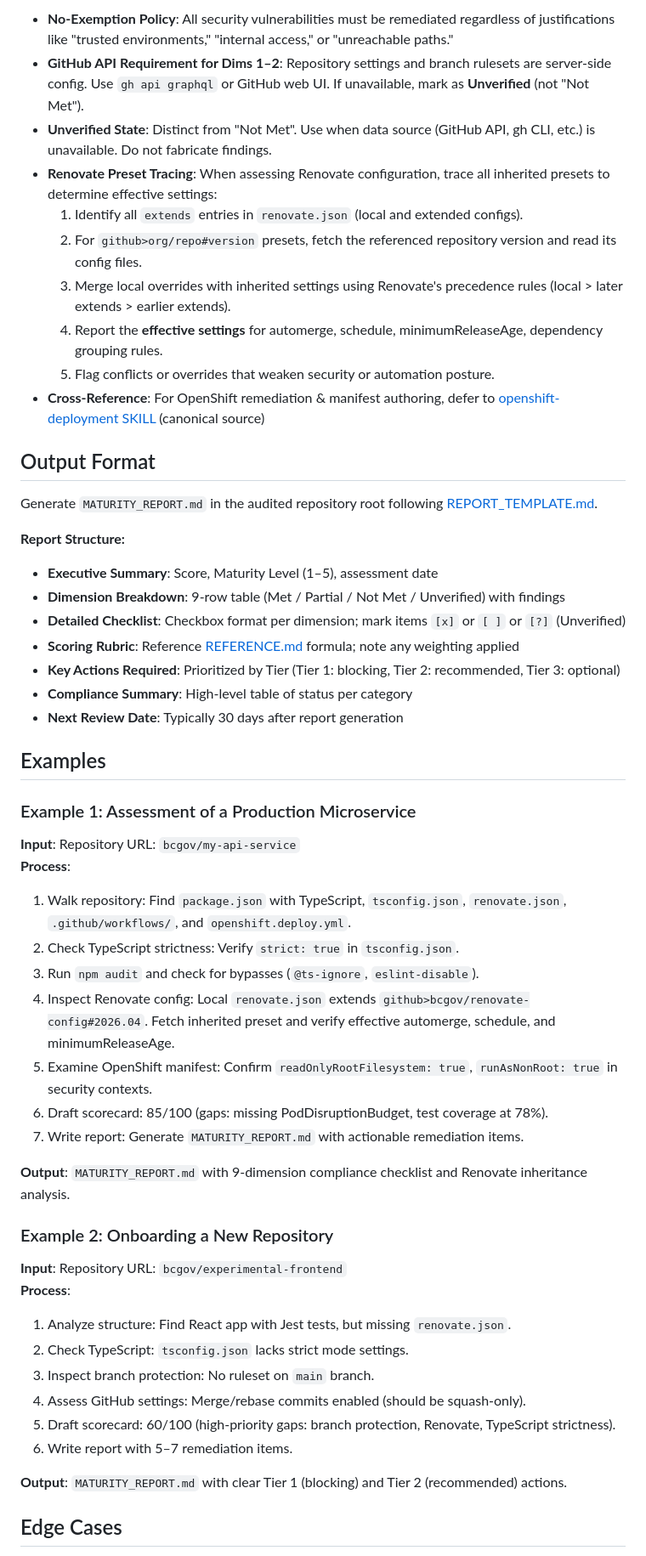
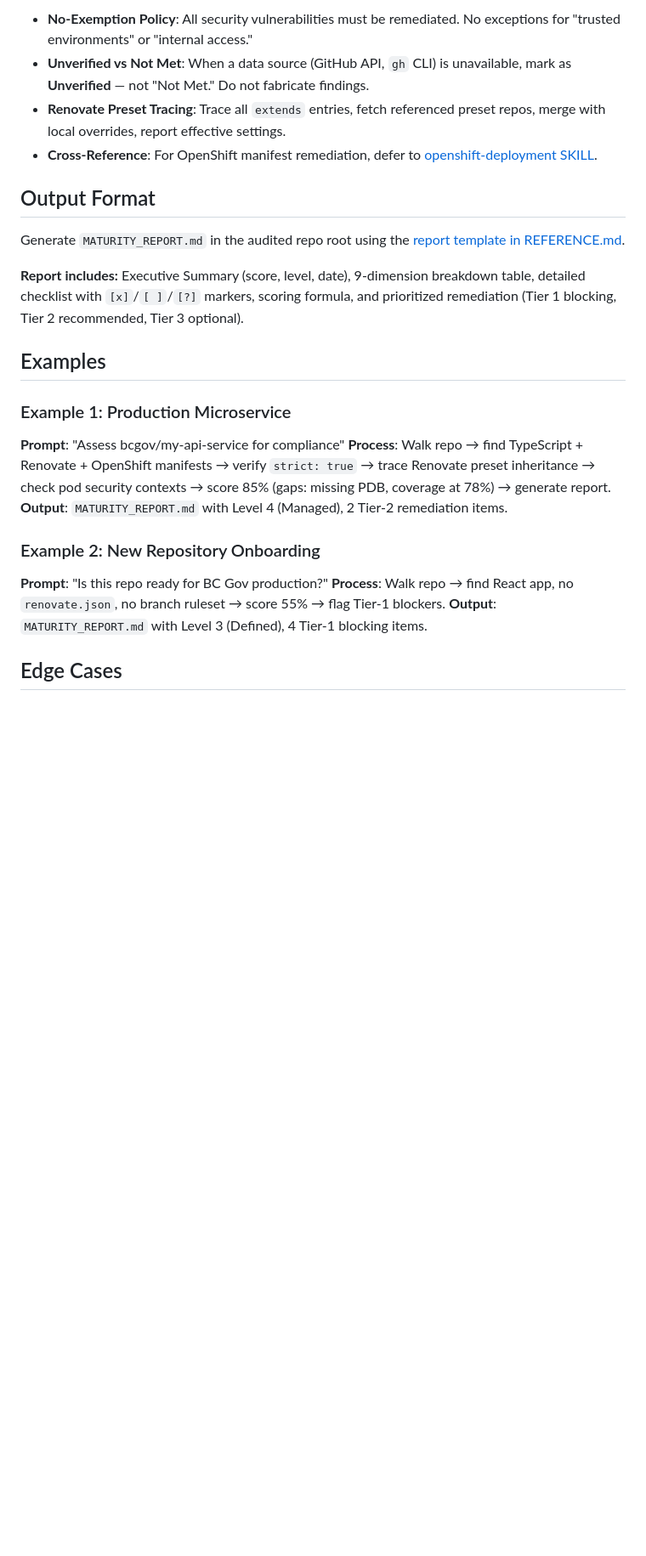
Before and after one commit to bcgov/agent-skills, a Markdown page: skills/github-repo-setup/SKILL.md, the part around one of its changes. Shown at 85% size. GitHub-like rendering; blank space fills up the shorter version.

```diff
--- a/skills/github-repo-setup/SKILL.md
+++ b/skills/github-repo-setup/SKILL.md
@@ -69,54 +55,26 @@ All compliance rules are defined in detail in [references/REFERENCE.md](./refere
 
-- **No-Exemption Policy**: All security vulnerabilities must be remediated regardless of justifications like "trusted environments," "internal access," or "unreachable paths."
-- **GitHub API Requirement for Dims 1–2**: Repository settings and branch rulesets are server-side config. Use `gh api graphql` or GitHub web UI. If unavailable, mark as **Unverified** (not "Not Met").
-- **Unverified State**: Distinct from "Not Met". Use when data source (GitHub API, gh CLI, etc.) is unavailable. Do not fabricate findings.
-- **Renovate Preset Tracing**: When assessing Renovate configuration, trace all inherited presets to determine effective settings:
-  1. Identify all `extends` entries in `renovate.json` (local and extended configs).
-  2. For `github>org/repo#version` presets, fetch the referenced repository version and read its config files.
-  3. Merge local overrides with inherited settings using Renovate's precedence rules (local > later extends > earlier extends).
-  4. Report the **effective settings** for automerge, schedule, minimumReleaseAge, dependency grouping rules.
-  5. Flag conflicts or overrides that weaken security or automation posture.
-- **Cross-Reference**: For OpenShift remediation & manifest authoring, defer to [openshift-deployment SKILL](../openshift-deployment/SKILL.md) (canonical source)
+- **No-Exemption Policy**: All security vulnerabilities must be remediated. No exceptions for "trusted environments" or "internal access."
+- **Unverified vs Not Met**: When a data source (GitHub API, `gh` CLI) is unavailable, mark as **Unverified** — not "Not Met." Do not fabricate findings.
+- **Renovate Preset Tracing**: Trace all `extends` entries, fetch referenced preset repos, merge with local overrides, report effective settings.
+- **Cross-Reference**: For OpenShift manifest remediation, defer to [openshift-deployment SKILL](../openshift-deployment/SKILL.md).
 
 ## Output Format
 
-Generate `MATURITY_REPORT.md` in the audited repository root following [REPORT_TEMPLATE.md](./resources/REPORT_TEMPLATE.md).
+Generate `MATURITY_REPORT.md` in the audited repo root using the [report template in REFERENCE.md](./references/REFERENCE.md#report-template).
 
-**Report Structure:**
-- **Executive Summary**: Score, Maturity Level (1–5), assessment date
-- **Dimension Breakdown**: 9-row table (Met / Partial / Not Met / Unverified) with findings
-- **Detailed Checklist**: Checkbox format per dimension; mark items `[x]` or `[ ]` or `[?]` (Unverified)
-- **Scoring Rubric**: Reference [REFERENCE.md](./references/REFERENCE.md#1-scoring-rubric) formula; note any weighting applied
-- **Key Actions Required**: Prioritized by Tier (Tier 1: blocking, Tier 2: recommended, Tier 3: optional)
-- **Compliance Summary**: High-level table of status per category
-- **Next Review Date**: Typically 30 days after report generation
+**Report includes:** Executive Summary (score, level, date), 9-dimension breakdown table, detailed checklist with `[x]`/`[ ]`/`[?]` markers, scoring formula, and prioritized remediation (Tier 1 blocking, Tier 2 recommended, Tier 3 optional).
 
 ## Examples
 
-### Example 1: Assessment of a Production Microservice
-**Input**: Repository URL: `bcgov/my-api-service`
-**Process**:
-1. Walk repository: Find `package.json` with TypeScript, `tsconfig.json`, `renovate.json`, `.github/workflows/`, and `openshift.deploy.yml`.
-2. Check TypeScript strictness: Verify `strict: true` in `tsconfig.json`.
-3. Run `npm audit` and check for bypasses (`@ts-ignore`, `eslint-disable`).
-4. Inspect Renovate config: Local `renovate.json` extends `github>bcgov/renovate-config#2026.04`. Fetch inherited preset and verify effective automerge, schedule, and minimumReleaseAge.
-5. Examine OpenShift manifest: Confirm `readOnlyRootFilesystem: true`, `runAsNonRoot: true` in security contexts.
-6. Draft scorecard: 85/100 (gaps: missing PodDisruptionBudget, test coverage at 78%).
-7. Write report: Generate `MATURITY_REPORT.md` with actionable remediation items.
+### Example 1: Production Microservice
+**Prompt**: "Assess bcgov/my-api-service for compliance"
+**Process**: Walk repo → find TypeScript + Renovate + OpenShift manifests → verify `strict: true` → trace Renovate preset inheritance → check pod security contexts → score 85% (gaps: missing PDB, coverage at 78%) → generate report.
+**Output**: `MATURITY_REPORT.md` with Level 4 (Managed), 2 Tier-2 remediation items.
 
-**Output**: `MATURITY_REPORT.md` with 9-dimension compliance checklist and Renovate inheritance analysis.
-
-### Example 2: Onboarding a New Repository
-**Input**: Repository URL: `bcgov/experimental-frontend`
-**Process**:
-1. Analyze structure: Find React app with Jest tests, but missing `renovate.json`.
-2. Check TypeScript: `tsconfig.json` lacks strict mode settings.
-3. Inspect branch protection: No ruleset on `main` branch.
-4. Assess GitHub settings: Merge/rebase commits enabled (should be squash-only).
-5. Draft scorecard: 60/100 (high-priority gaps: branch protection, Renovate, TypeScript strictness).
-6. Write report with 5–7 remediation items.
-
-**Output**: `MATURITY_REPORT.md` with clear Tier 1 (blocking) and Tier 2 (recommended) actions.
+### Example 2: New Repository Onboarding
+**Prompt**: "Is this repo ready for BC Gov production?"
+**Process**: Walk repo → find React app, no `renovate.json`, no branch ruleset → score 55% → flag Tier-1 blockers.
+**Output**: `MATURITY_REPORT.md` with Level 3 (Defined), 4 Tier-1 blocking items.
 
 ## Edge Cases
 
```
Also changed, not shown: other parts of skills/github-repo-setup/SKILL.md (+38 -54 lines), 2 other files.
